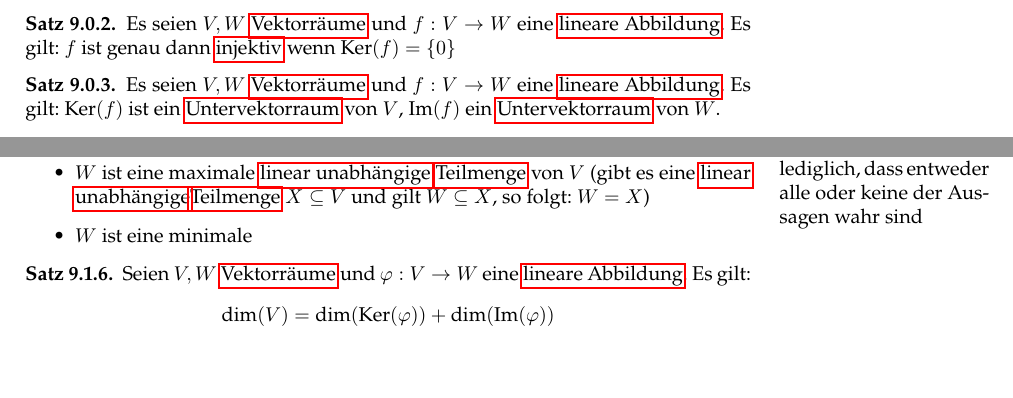
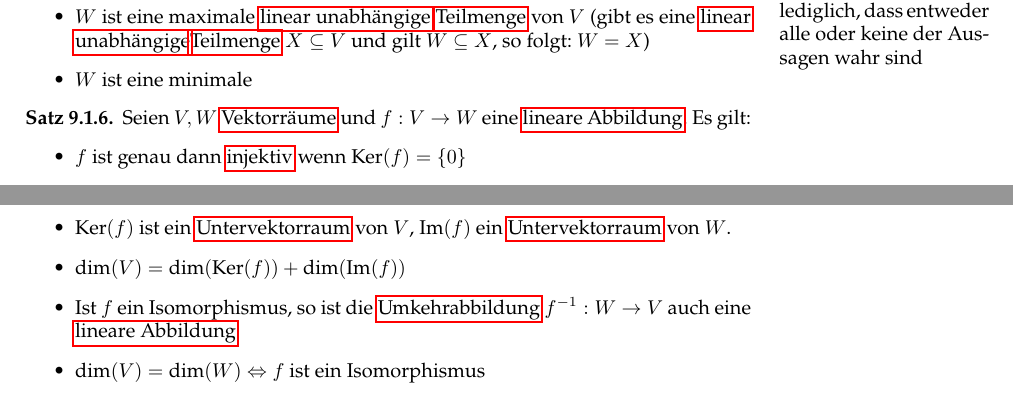
Before and after one commit to TechnikTobi/MF1, a LaTeX document (main.tex, which reads content/Vektorraeume.tex): two parts of pages 30 and 31 of 31 before the commit and two parts of pages 31 and 32 of 32 after it, joined at a grey line, cut at the place of the change. Compiled offline with pdfLaTeX.

Commit message:
Update Vektorräume
Zusammenfassung und Erweiterung von Sätzen bezüglich Vektorräume und linearer Abbildungen

```diff
--- a/content/Vektorraeume.tex
+++ b/content/Vektorraeume.tex
@@ -64,14 +64,6 @@
 		\end{itemize}
 	\end{definition}
 
-	\begin{theorem}
-		Es seien $V, W$ \hyperref[def:Vektorraum]{Vektorräume} und $f: V \rightarrow W$ eine \hyperref[def:LineareAbbildung]{lineare Abbildung}. Es gilt: $f$ ist genau dann \hyperref[def:Injektiv]{injektiv} wenn $\textrm{Ker}(f)=\{0\}$
-	\end{theorem}
-
-	\begin{theorem}
-		Es seien $V, W$ \hyperref[def:Vektorraum]{Vektorräume} und $f: V \rightarrow W$ eine \hyperref[def:LineareAbbildung]{lineare Abbildung}. Es gilt: $\textrm{Ker}(f)$ ist ein \hyperref[def:Untervektorraum]{Untervektorraum} von $V$, $\textrm{Im}(f)$ ein \hyperref[def:Untervektorraum]{Untervektorraum} von $W$.
-	\end{theorem}
-
 	\section{Lineare (Un)Abhängigkeit, Basis \& Dimension}
 
 	\begin{definition}[Lineare (Un)Abhängigkeit eines Vektors]
@@ -126,6 +118,13 @@
 	\end{theorem}
 
 	\begin{theorem}
-		Seien $V, W$ \hyperref[def:Vektorraum]{Vektorräume} und $\varphi: V \rightarrow W$ eine \hyperref[def:LineareAbbildung]{lineare Abbildung}. Es gilt: $$\textrm{dim}(V) = \textrm{dim}(\textrm{Ker}(\varphi)) + \textrm{dim}(\textrm{Im}(\varphi))$$
+		Seien $V, W$ \hyperref[def:Vektorraum]{Vektorräume} und $f: V \rightarrow W$ eine \hyperref[def:LineareAbbildung]{lineare Abbildung}. Es gilt:
+		\begin{itemize}
+			\item $f$ ist genau dann \hyperref[def:Injektiv]{injektiv} wenn $\textrm{Ker}(f)=\{0\}$
+			\item $\textrm{Ker}(f)$ ist ein \hyperref[def:Untervektorraum]{Untervektorraum} von $V$, $\textrm{Im}(f)$ ein \hyperref[def:Untervektorraum]{Untervektorraum} von $W$.
+			\item $\textrm{dim}(V) = \textrm{dim}(\textrm{Ker}(f)) + \textrm{dim}(\textrm{Im}(f))$
+			\item Ist $f$ ein \hyperref[def:Isomorphismus]{Isomorphismus}, so ist die \hyperref[def:Umkehrabbildung]{Umkehrabbildung} $f^{-1}: W \rightarrow V$ auch eine \hyperref[def:LineareAbbildung]{lineare Abbildung}
+			\item $\textrm{dim}(V)=\textrm{dim}(W) \Leftrightarrow f \textrm{ ist ein \hyperref[def:Isomorphismus]{Isomorphismus}}$
+		\end{itemize}
 	\end{theorem}
 \end{document}
```
Also changed, not shown: main.pdf.
